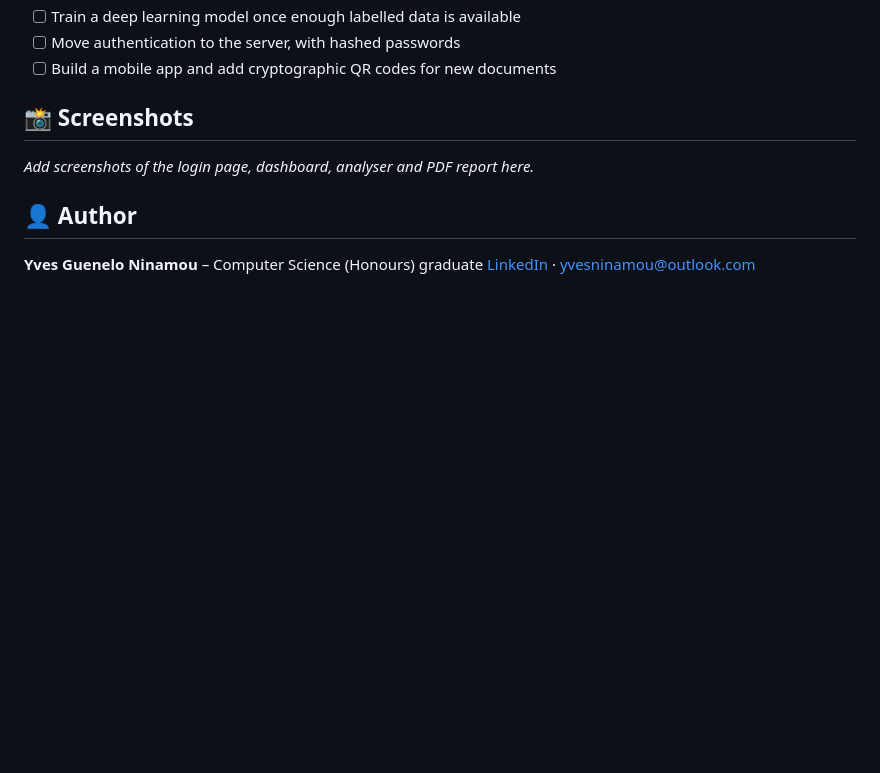
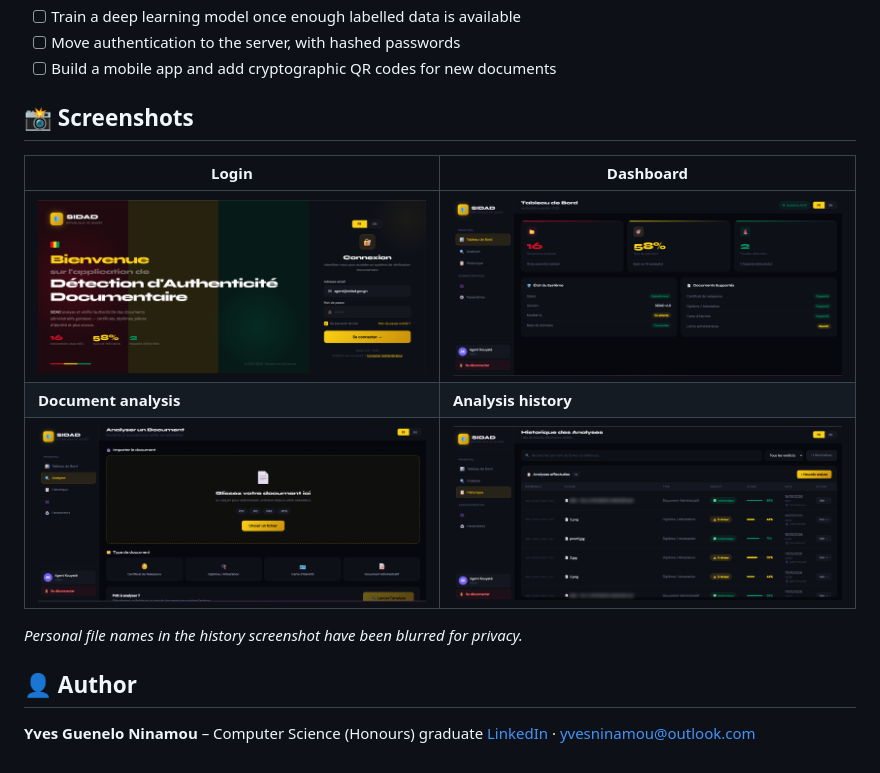
Before and after one commit to ninamoumagloire-beep/sidad, a Markdown page: README.md, the part around the change. Rendered like a GitHub page; pictures changed too: docs/screenshots/analyser.png (added), docs/screenshots/dashboard.png (added), docs/screenshots/historique.png (added); blank space fills up the shorter version.

Commit message:
Add application screenshots to README
Co-Authored-By: Claude Opus 5.5 <noreply@anthropic.com>
Claude-Session: https://claude.ai/code/session_01BRqoeU3Ut9R9ZRXhHxUAsH

```diff
--- a/README.md
+++ b/README.md
@@ -120,7 +120,13 @@ SIDAD was evaluated in three ways:
 
 ## 📸 Screenshots
 
-_Add screenshots of the login page, dashboard, analyser and PDF report here._
+| Login | Dashboard |
+|---|---|
+| ![Login page](docs/screenshots/login.png) | ![Dashboard](docs/screenshots/dashboard.png) |
+| **Document analysis** | **Analysis history** |
+| ![Document analysis](docs/screenshots/analyser.png) | ![Analysis history](docs/screenshots/historique.png) |
+
+_Personal file names in the history screenshot have been blurred for privacy._
 
 ## 👤 Author
 
```
